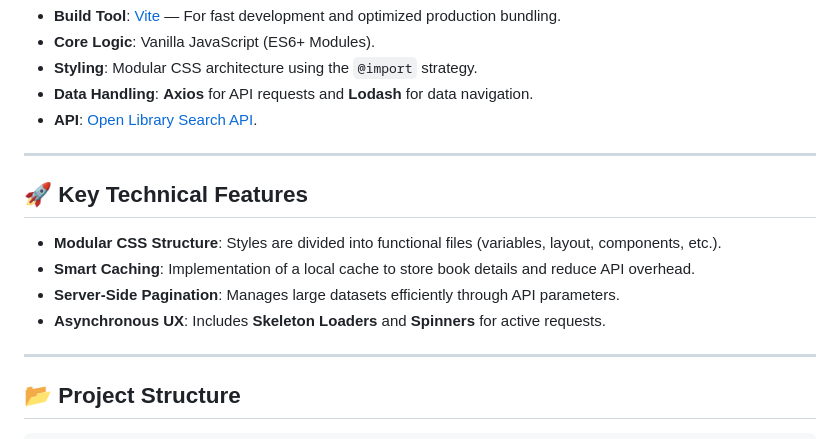
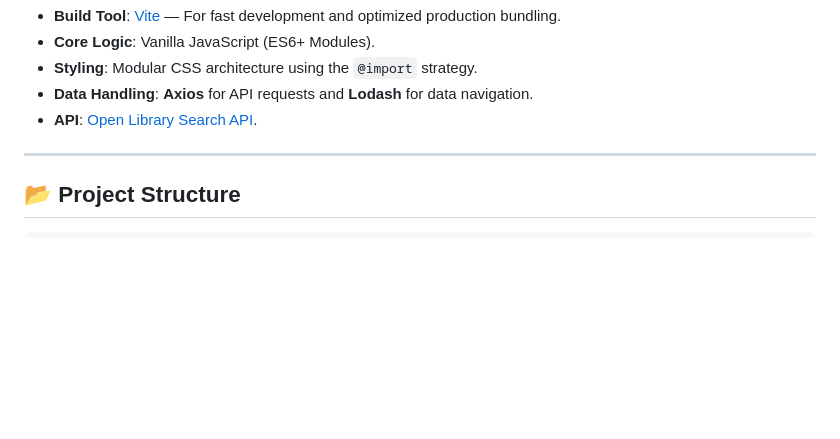
Before and after one commit to gcangemi1997-coder/Owly-App, a Markdown page: README.md, the part around the change. Drawn GitHub-style; blank space fills up the shorter version.

Commit message:
Remove key technical features from README
Removed key technical features section from README.

```diff
--- a/README.md
+++ b/README.md
@@ -32,15 +32,6 @@ This project leverages modern frontend development tools:
 - **Styling**: Modular CSS architecture using the `@import` strategy.
 - **Data Handling**: **Axios** for API requests and **Lodash** for data navigation.
 - **API**: [Open Library Search API](https://openlibrary.org/developers/api).
-
----
-
-## 🚀 Key Technical Features
-
-- **Modular CSS Structure**: Styles are divided into functional files (variables, layout, components, etc.).
-- **Smart Caching**: Implementation of a local cache to store book details and reduce API overhead.
-- **Server-Side Pagination**: Manages large datasets efficiently through API parameters.
-- **Asynchronous UX**: Includes **Skeleton Loaders** and **Spinners** for active requests.
 
 ---
 
```
